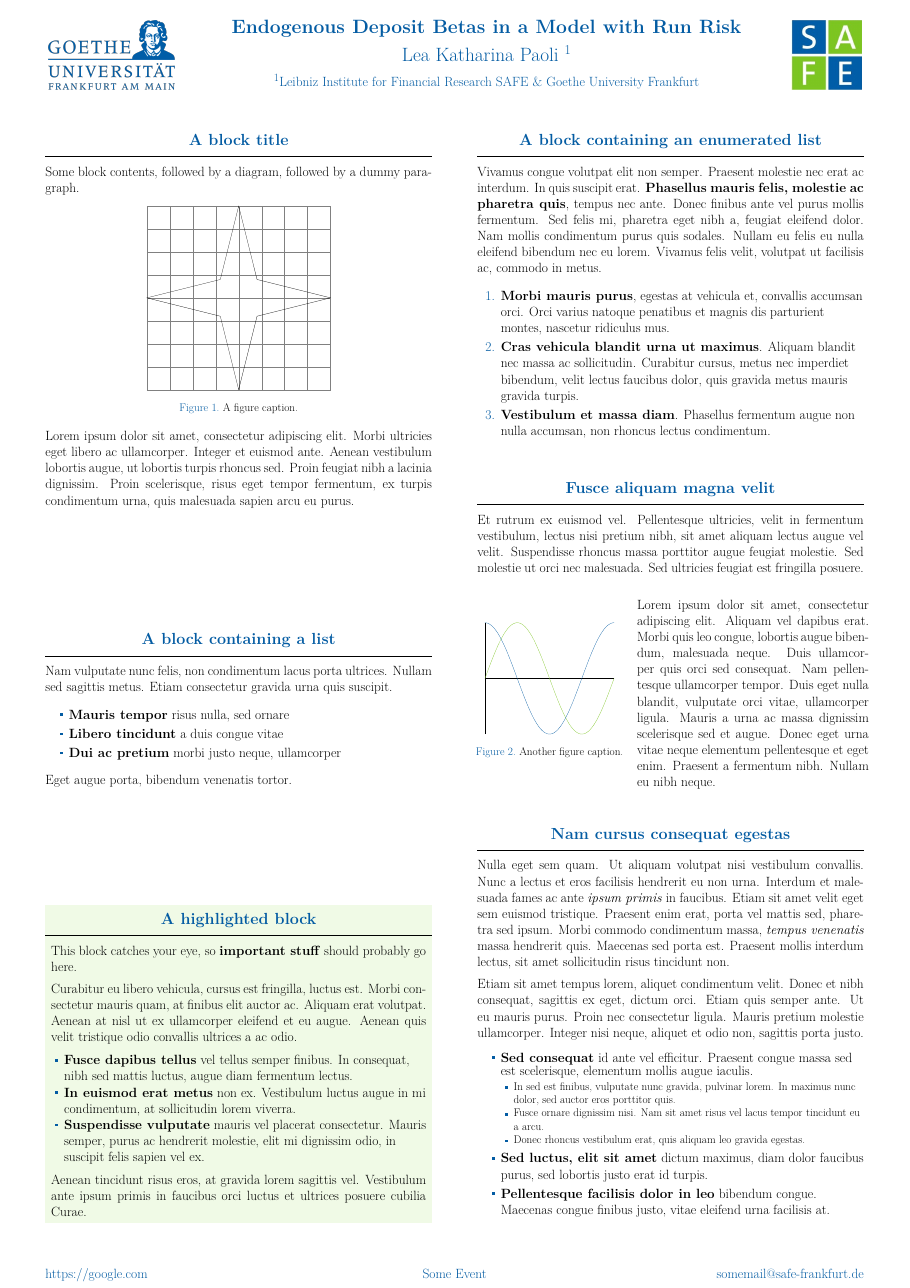
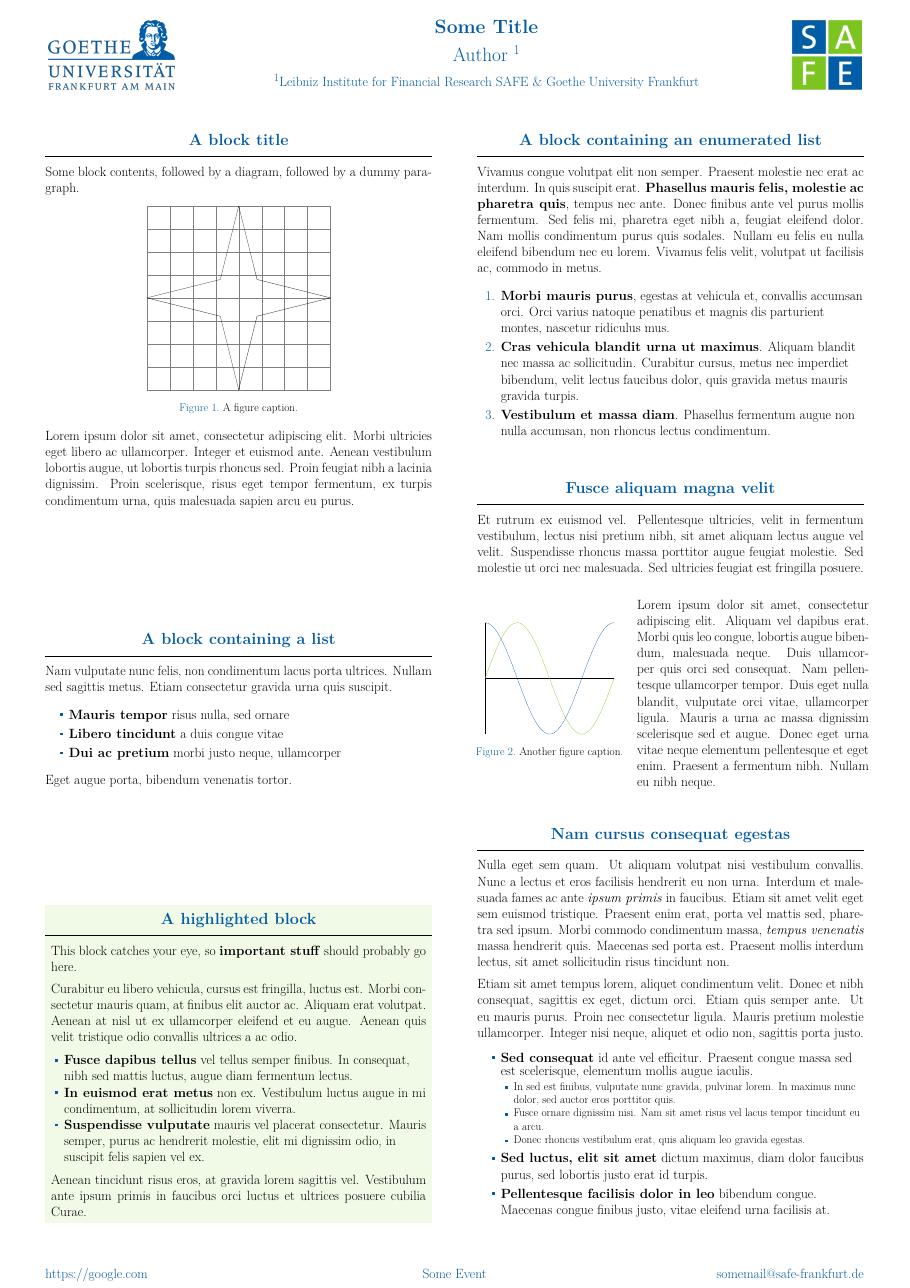
Before and after one commit to EconLea/Beamer_SAFE_Template, a LaTeX poster (Poster Template/poster.tex): the whole page. Compiled offline with pdfLaTeX.

Commit message:
change title

```diff
--- a/Poster Template/poster.tex
+++ b/Poster Template/poster.tex
@@ -80,9 +80,9 @@
 %─────────────────────────────────────────────────────────────────────────────
 % Set length of columns
 %─────────────────────────────────────────────────────────────────────────────
-\title{\Large Endogenous Deposit Betas in a Model with Run Risk}
+\title{\Large Some Title}
 
-\author{Lea Katharina Paoli \inst{1}}
+\author{Author \inst{1}}
 
 \institute[shortinst]{\inst{1} Leibniz Institute for Financial Research SAFE \& Goethe University Frankfurt % \samelineand \inst{2} University of Mannheim}
 }
```
Also changed, not shown: Poster Template/poster.pdf.
